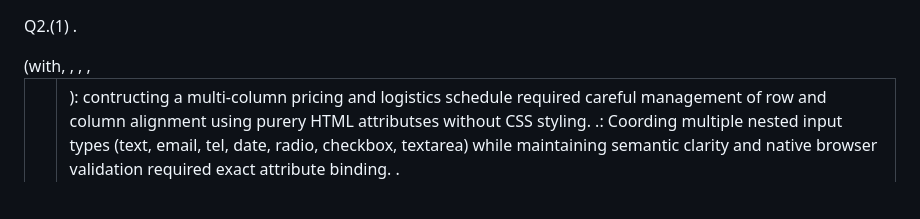
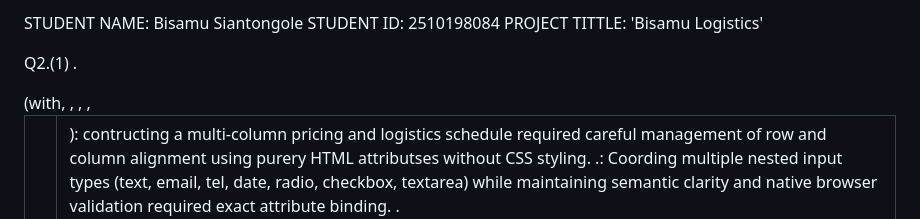
Before and after one commit to Bisamu-siantongole/BISAMU.L-WEB, a Markdown page: README.Md, the part around the change. Rendered like a GitHub page; folded sections open; blank space fills up the shorter version.

Commit message:
Update README with student name and project title
Added student information and project details to README.

```diff
--- a/README.Md
+++ b/README.Md
@@ -1,3 +1,10 @@
+STUDENT NAME: Bisamu Siantongole
+STUDENT ID: 2510198084
+PROJECT TITTLE: 'Bisamu Logistics'
+
+
+
+
 Q2.(1)  .<table>(with<thead>, <tbody>, <tfoot>, <tr>, <th>, <td>): contructing a multi-column pricing and logistics schedule required careful management of row and column alignment using purery HTML attributses without CSS styling.
 .<form>: Coording multiple nested input types (text, email, tel, date, radio, checkbox, textarea) while maintaining semantic clarity and native browser validation required exact attribute binding.
 .<details> and <summary>:Creating a fuctional, interactive Frequently Asked Questions (FAQ) accordion purely in HTML without using javascript proved challenging to structure cleanly.
```
